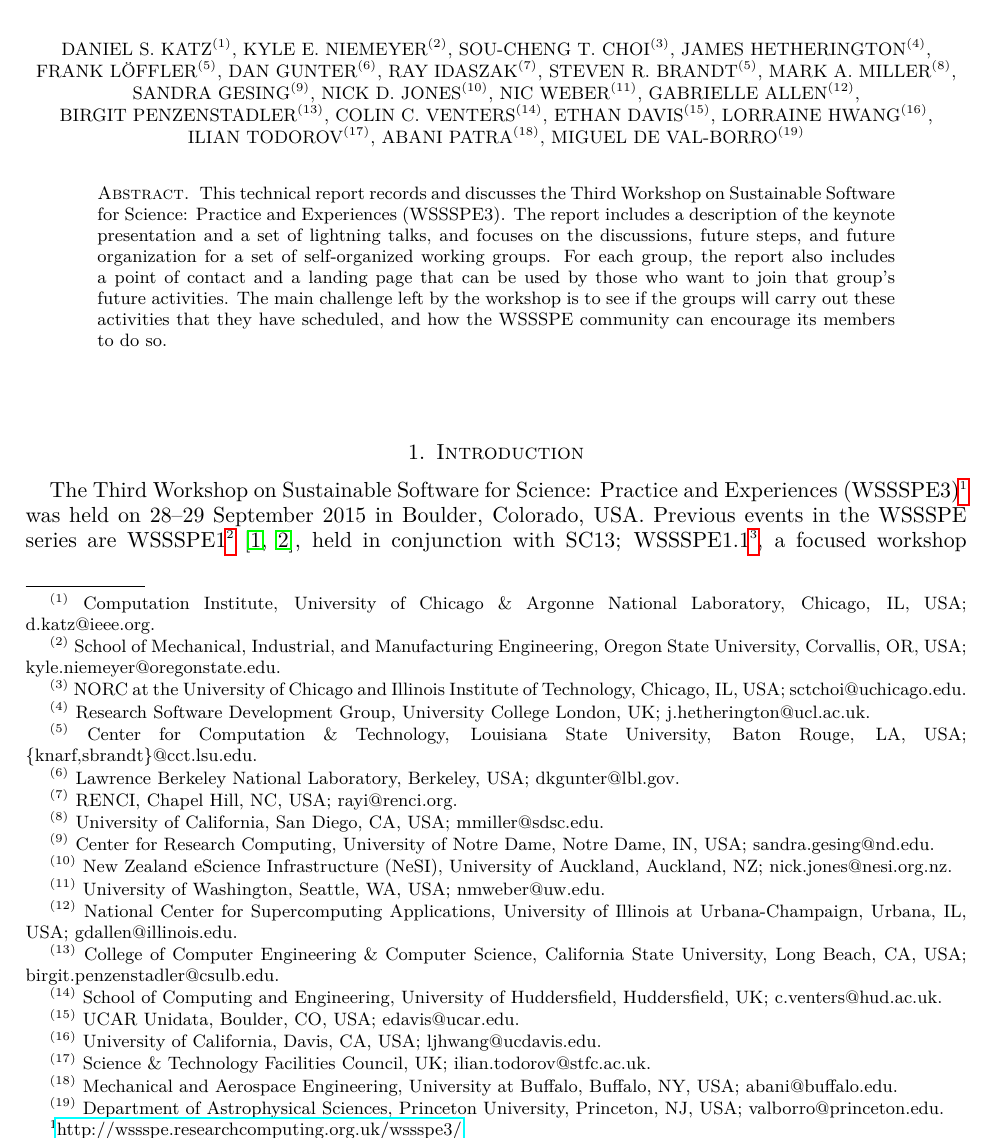
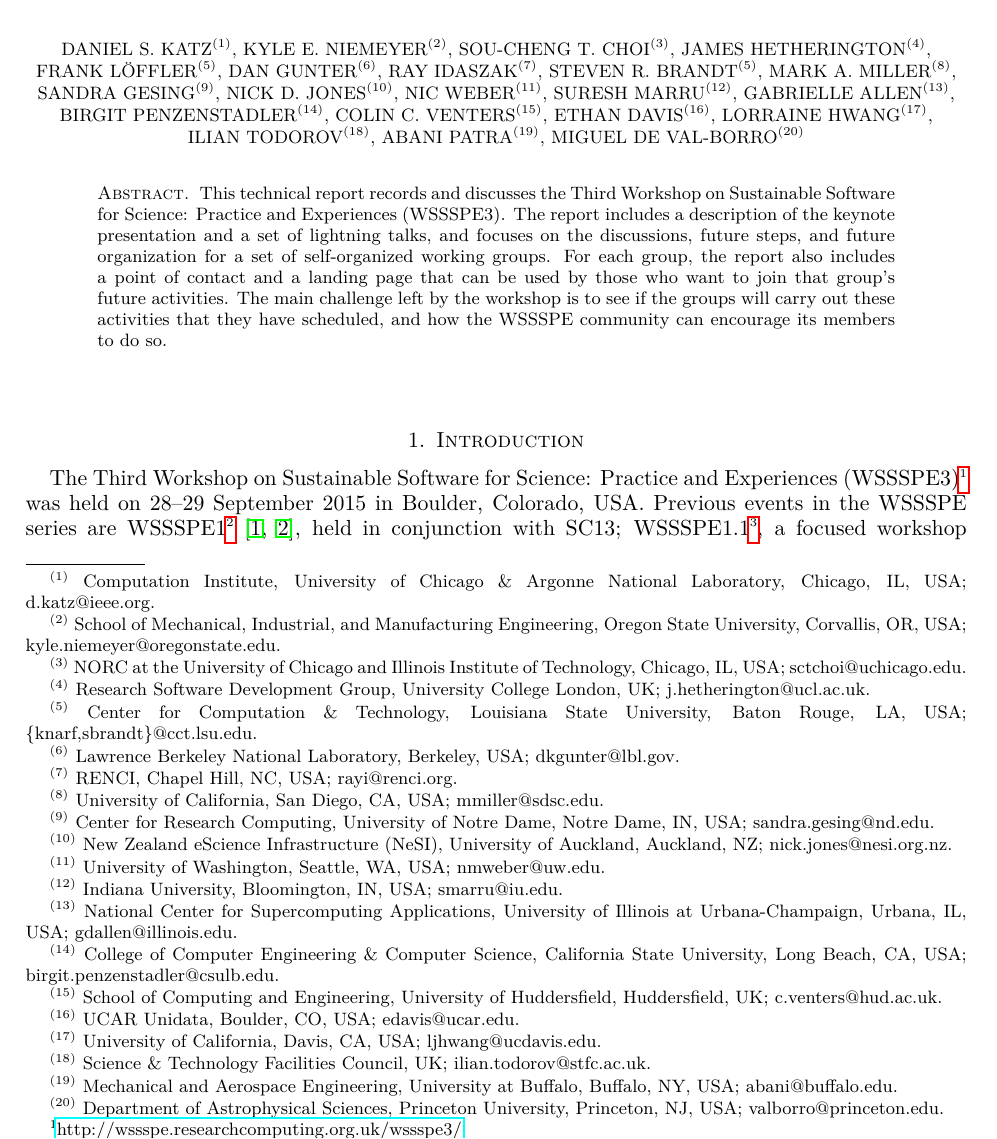
Before and after one commit to WSSSPE/meetings, a LaTeX paper (WSSSPE3/report/WSSSPE3_review.tex): part of page 1 of 43, cut so that both start at the same text. Compiled offline with pdfLaTeX.

Commit message:
adding author

```diff
--- a/WSSSPE3/report/WSSSPE3_review.tex
+++ b/WSSSPE3/report/WSSSPE3_review.tex
@@ -89,14 +89,15 @@ Mark A. Miller$^{(8)}$,
 Sandra Gesing$^{(9)}$,
 Nick D. Jones$^{(10)}$,
 Nic Weber$^{(11)}$,
-Gabrielle Allen$^{(12)}$,
-Birgit~Penzenstadler$^{(13)}$,
-Colin C. Venters$^{(14)}$,
-Ethan Davis$^{(15)}$,
-Lorraine Hwang$^{(16)}$,
-Ilian~Todorov$^{(17)}$,
-Abani Patra$^{(18)}$,
-Miguel de Val-Borro$^{(19)}$
+Suresh Marru$^{(12)}$,
+Gabrielle Allen$^{(13)}$,
+Birgit~Penzenstadler$^{(14)}$,
+Colin C. Venters$^{(15)}$,
+Ethan Davis$^{(16)}$,
+Lorraine Hwang$^{(17)}$,
+Ilian~Todorov$^{(18)}$,
+Abani Patra$^{(19)}$,
+Miguel de Val-Borro$^{(20)}$
 }
 
 
@@ -125,21 +126,23 @@ Oregon State University, Corvallis, OR, USA; kyle.niemeyer@oregonstate.edu}
 %
 \thanks{{}$^{(11)}$ University of Washington, Seattle, WA, USA; nmweber@uw.edu}
 %
-\thanks{{}$^{(12)}$ National Center for Supercomputing Applications, University of Illinois at Urbana-Champaign, Urbana, IL, USA; gdallen@illinois.edu}
+\thanks{{}$^{(12)}$ Indiana University, Bloomington, IN, USA; smarru@iu.edu}
 %
-\thanks{{}$^{(13)}$ College of Computer Engineering \& Computer Science, California State University, Long Beach, CA, USA; birgit.penzenstadler@csulb.edu}
+\thanks{{}$^{(13)}$ National Center for Supercomputing Applications, University of Illinois at Urbana-Champaign, Urbana, IL, USA; gdallen@illinois.edu}
 %
-\thanks{{}$^{(14)}$ School of Computing and Engineering, University of Huddersfield, Huddersfield, UK; c.venters@hud.ac.uk}
+\thanks{{}$^{(14)}$ College of Computer Engineering \& Computer Science, California State University, Long Beach, CA, USA; birgit.penzenstadler@csulb.edu}
 %
-\thanks{{}$^{(15)}$ UCAR Unidata, Boulder, CO, USA; edavis@ucar.edu}
+\thanks{{}$^{(15)}$ School of Computing and Engineering, University of Huddersfield, Huddersfield, UK; c.venters@hud.ac.uk}
 %
-\thanks{{}$^{(16)}$  University of California, Davis, CA, USA; ljhwang@ucdavis.edu}
+\thanks{{}$^{(16)}$ UCAR Unidata, Boulder, CO, USA; edavis@ucar.edu}
 %
-\thanks{{}$^{(17)}$ Science \& Technology Facilities Council, UK; ilian.todorov@stfc.ac.uk}
+\thanks{{}$^{(17)}$  University of California, Davis, CA, USA; ljhwang@ucdavis.edu}
 %
-\thanks{{}$^{(18)}$ Mechanical and Aerospace Engineering, University at Buffalo, Buffalo, NY, USA; abani@buffalo.edu}
+\thanks{{}$^{(18)}$ Science \& Technology Facilities Council, UK; ilian.todorov@stfc.ac.uk}
 %
-\thanks{{}$^{(19)}$ Department of Astrophysical Sciences, Princeton University, Princeton, NJ, USA; valborro@princeton.edu}
+\thanks{{}$^{(19)}$ Mechanical and Aerospace Engineering, University at Buffalo, Buffalo, NY, USA; abani@buffalo.edu}
+%
+\thanks{{}$^{(20)}$ Department of Astrophysical Sciences, Princeton University, Princeton, NJ, USA; valborro@princeton.edu}
 %
 
 
```
